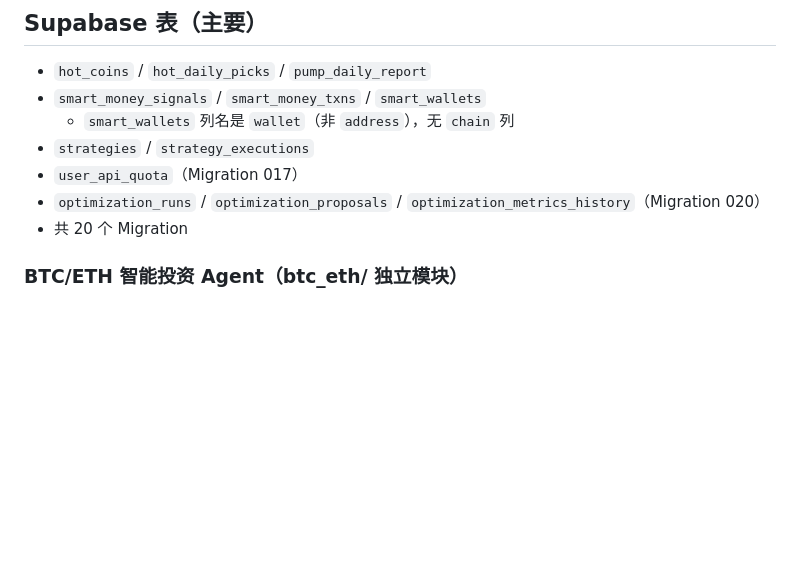
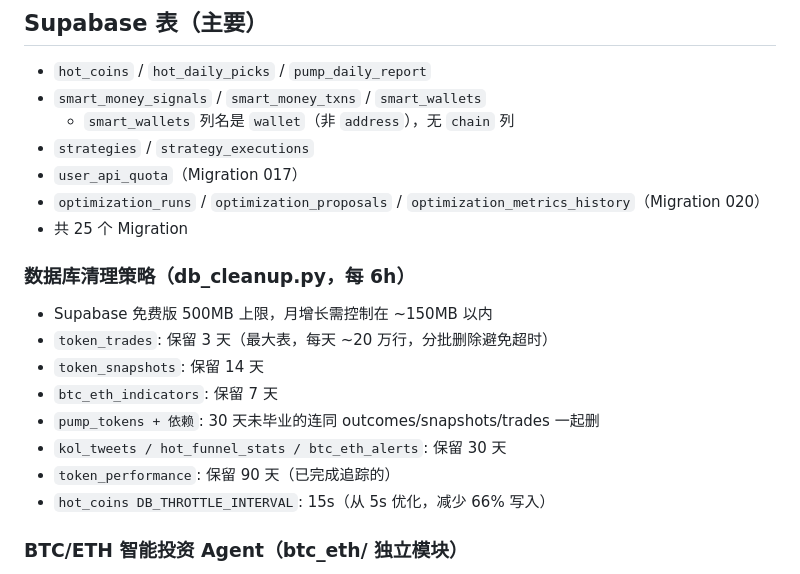
Before and after one commit to meiyaobuyao123-hash/Agent-Trading, a Markdown page: docs/memory/architecture.md, the part around the change. Drawn GitHub-style; blank space fills up the shorter version.

```diff
--- a/docs/memory/architecture.md
+++ b/docs/memory/architecture.md
@@ -120,7 +120,17 @@ flutter run -d DBC925B5-7657-4410-B770-F21E4605A9D6 \
 - `strategies` / `strategy_executions`
 - `user_api_quota`（Migration 017）
 - `optimization_runs` / `optimization_proposals` / `optimization_metrics_history`（Migration 020）
-- 共 20 个 Migration
+- 共 25 个 Migration
+
+### 数据库清理策略（db_cleanup.py，每 6h）
+- Supabase 免费版 500MB 上限，月增长需控制在 ~150MB 以内
+- `token_trades`: 保留 3 天（最大表，每天 ~20 万行，分批删除避免超时）
+- `token_snapshots`: 保留 14 天
+- `btc_eth_indicators`: 保留 7 天
+- `pump_tokens + 依赖`: 30 天未毕业的连同 outcomes/snapshots/trades 一起删
+- `kol_tweets / hot_funnel_stats / btc_eth_alerts`: 保留 30 天
+- `token_performance`: 保留 90 天（已完成追踪的）
+- `hot_coins DB_THROTTLE_INTERVAL`: 15s（从 5s 优化，减少 66% 写入）
 
 ### BTC/ETH 智能投资 Agent（btc_eth/ 独立模块）
 - **数据采集**（13 个 collector，全部免费）：
```
Also changed, not shown: docs/memory/pitfalls.md (+7 -0 lines), docs/memory/sessions-log.md (+6 -0 lines).
